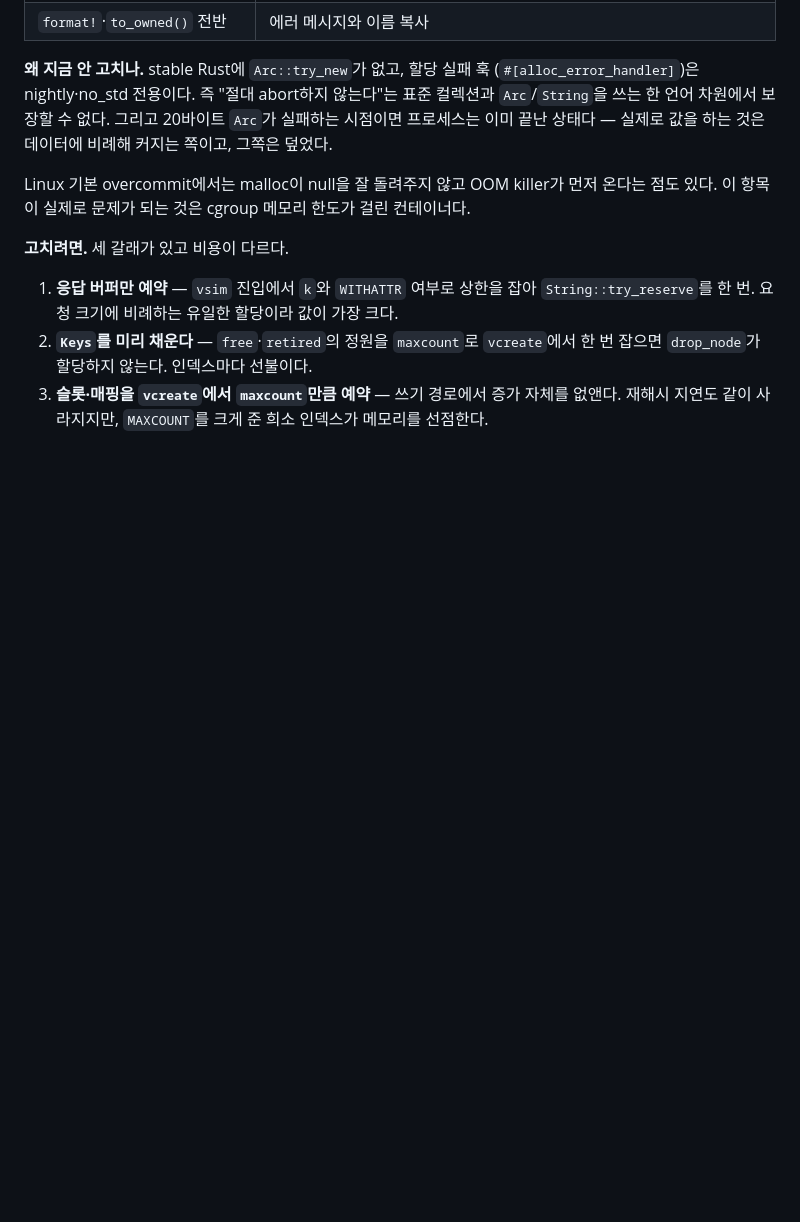
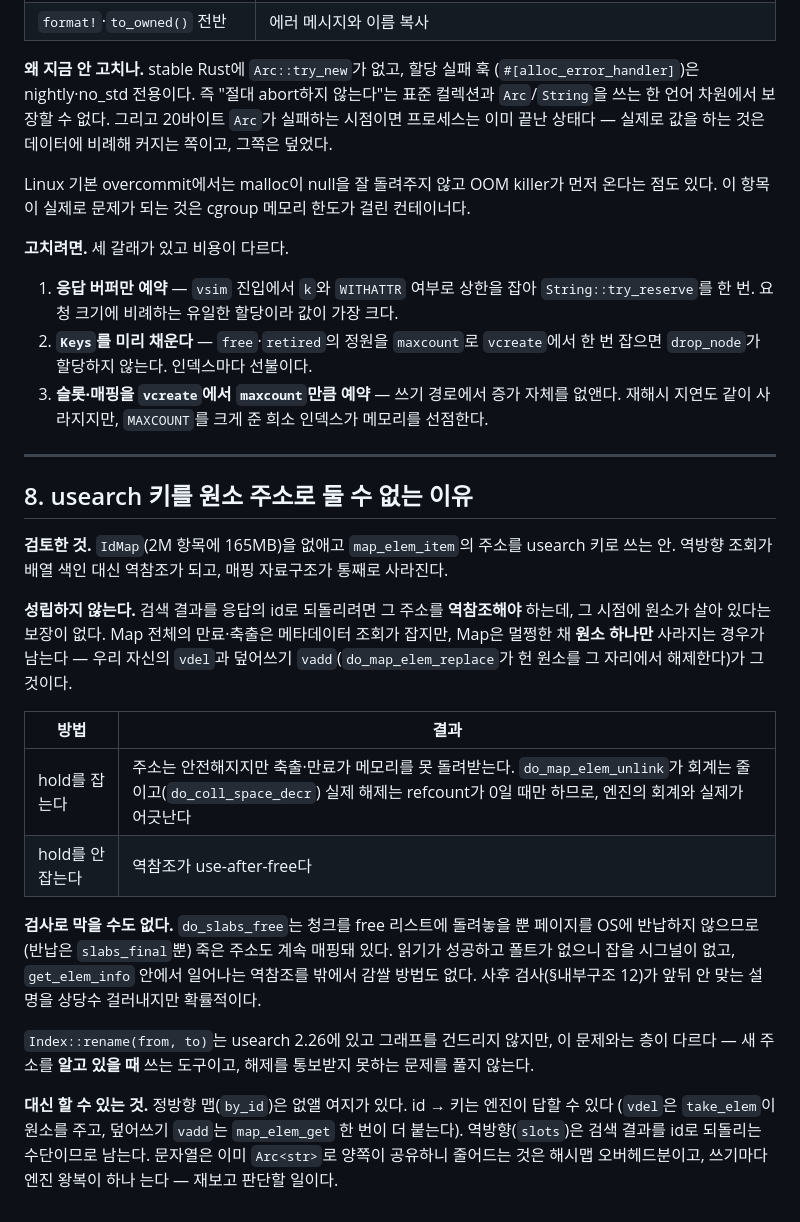
Before and after one commit to ing-eoking/ArcVector, a Markdown page: docs/미해결.md, the part around the change. GitHub-like rendering; blank space fills up the shorter version.

```diff
--- a/docs/미해결.md
+++ b/docs/미해결.md
@@ -197,3 +197,34 @@ Linux 기본 overcommit에서는 malloc이 null을 잘 돌려주지 않고 OOM k
    잡으면 `drop_node`가 할당하지 않는다. 인덱스마다 선불이다.
 3. **슬롯·매핑을 `vcreate`에서 `maxcount`만큼 예약** — 쓰기 경로에서 증가 자체를 없앤다.
    재해시 지연도 같이 사라지지만, `MAXCOUNT`를 크게 준 희소 인덱스가 메모리를 선점한다.
+
+---
+
+## 8. usearch 키를 원소 주소로 둘 수 없는 이유
+
+**검토한 것.** `IdMap`(2M 항목에 165MB)을 없애고 `map_elem_item`의 주소를 usearch 키로 쓰는
+안. 역방향 조회가 배열 색인 대신 역참조가 되고, 매핑 자료구조가 통째로 사라진다.
+
+**성립하지 않는다.** 검색 결과를 응답의 id로 되돌리려면 그 주소를 **역참조해야** 하는데,
+그 시점에 원소가 살아 있다는 보장이 없다. Map 전체의 만료·축출은 메타데이터 조회가 잡지만,
+Map은 멀쩡한 채 **원소 하나만** 사라지는 경우가 남는다 — 우리 자신의 `vdel`과 덮어쓰기
+`vadd`(`do_map_elem_replace`가 헌 원소를 그 자리에서 해제한다)가 그것이다.
+
+| 방법 | 결과 |
+|---|---|
+| hold를 잡는다 | 주소는 안전해지지만 축출·만료가 메모리를 못 돌려받는다. `do_map_elem_unlink`가 회계는 줄이고(`do_coll_space_decr`) 실제 해제는 refcount가 0일 때만 하므로, 엔진의 회계와 실제가 어긋난다 |
+| hold를 안 잡는다 | 역참조가 use-after-free다 |
+
+**검사로 막을 수도 없다.** `do_slabs_free`는 청크를 free 리스트에 돌려놓을 뿐 페이지를 OS에
+반납하지 않으므로(반납은 `slabs_final`뿐) 죽은 주소도 계속 매핑돼 있다. 읽기가 성공하고
+폴트가 없으니 잡을 시그널이 없고, `get_elem_info` 안에서 일어나는 역참조를 밖에서 감쌀 방법도
+없다. 사후 검사(§내부구조 12)가 앞뒤 안 맞는 설명을 상당수 걸러내지만 확률적이다.
+
+`Index::rename(from, to)`는 usearch 2.26에 있고 그래프를 건드리지 않지만, 이 문제와는 층이
+다르다 — 새 주소를 **알고 있을 때** 쓰는 도구이고, 해제를 통보받지 못하는 문제를 풀지 않는다.
+
+**대신 할 수 있는 것.** 정방향 맵(`by_id`)은 없앨 여지가 있다. id → 키는 엔진이 답할 수 있다
+(`vdel`은 `take_elem`이 원소를 주고, 덮어쓰기 `vadd`는 `map_elem_get` 한 번이 더 붙는다).
+역방향(`slots`)은 검색 결과를 id로 되돌리는 수단이므로 남는다. 문자열은 이미 `Arc<str>`로
+양쪽이 공유하니 줄어드는 것은 해시맵 오버헤드분이고, 쓰기마다 엔진 왕복이 하나 는다 —
+재보고 판단할 일이다.
```
Also changed, not shown: docs/내부구조.md (+23 -6 lines).
